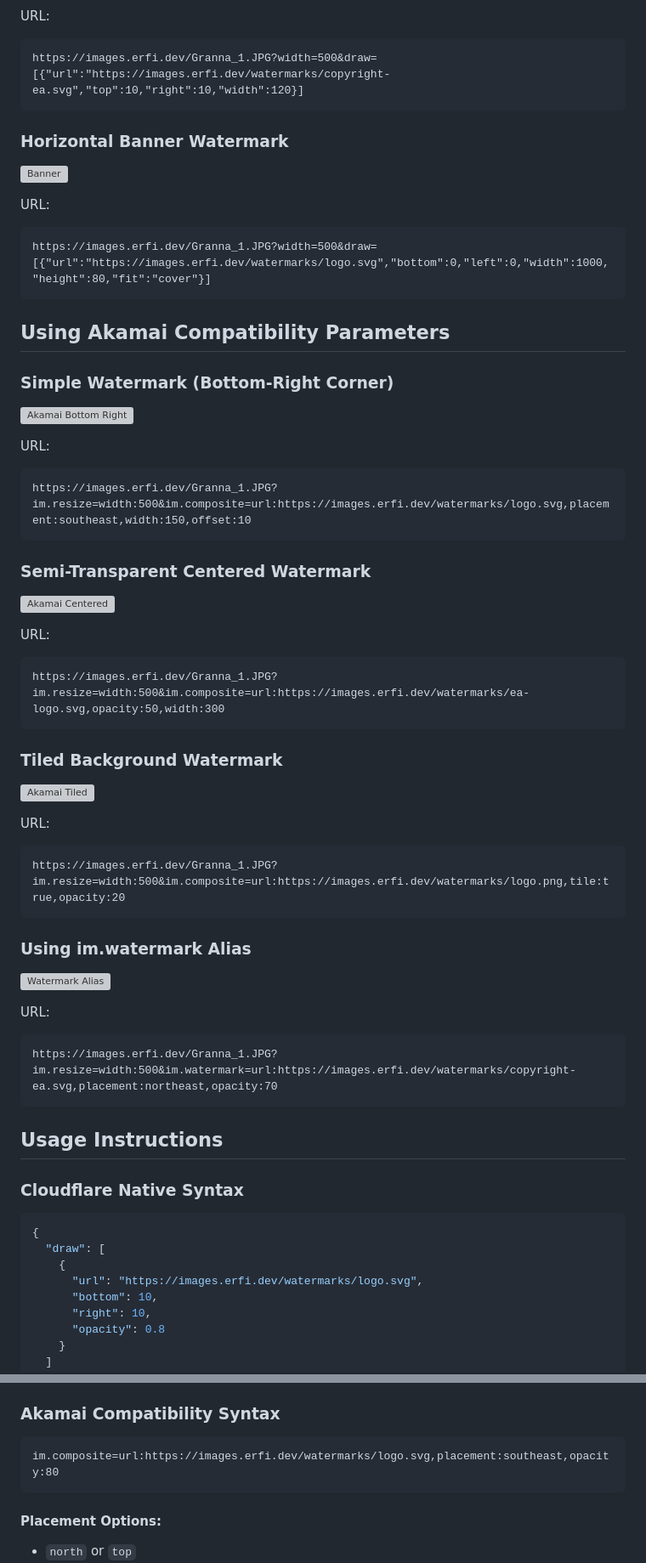
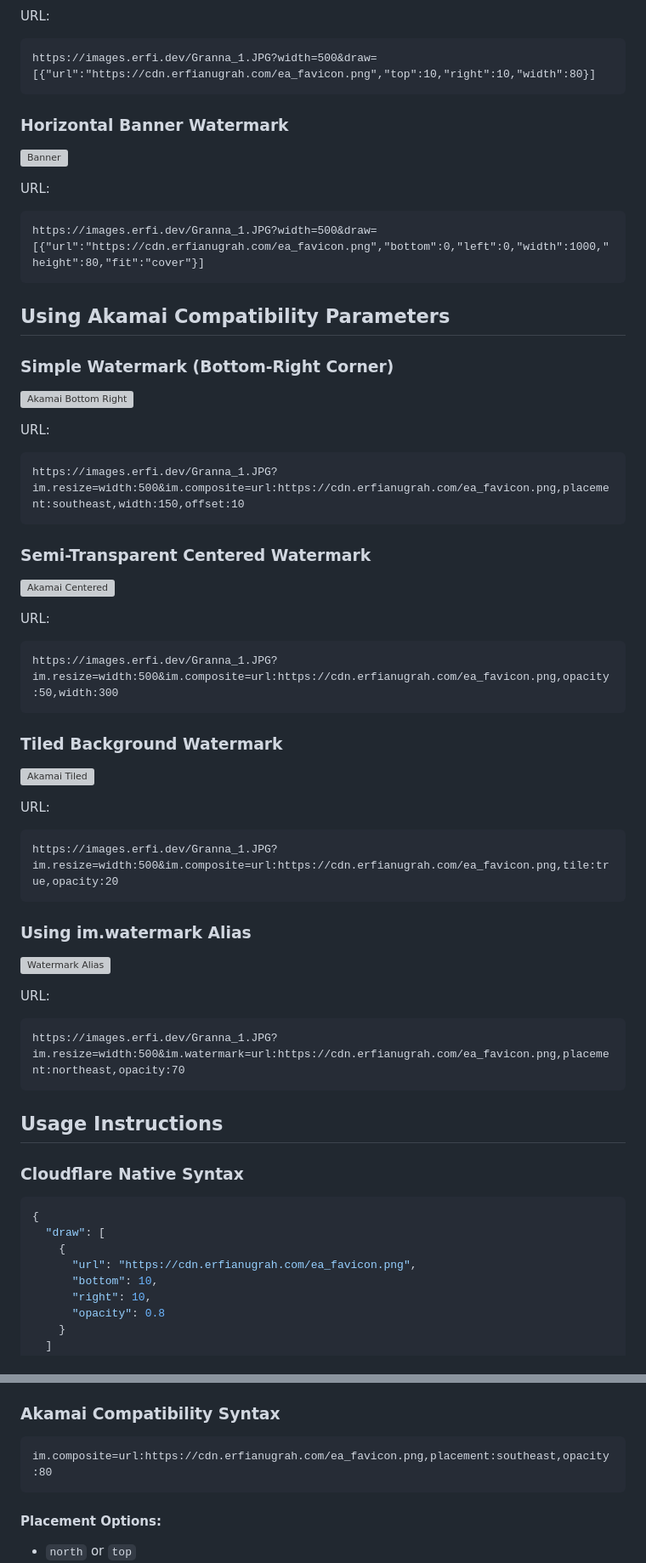
Before and after one commit to erfianugrah/image-resizer-2, a Markdown page: docs/WATERMARK_EXAMPLES.md, 2 parts joined by grey strips. Shown at 85% size. Drawn GitHub-style; grey boxes are pictures that could not be loaded.

````diff
--- a/docs/WATERMARK_EXAMPLES.md
+++ b/docs/WATERMARK_EXAMPLES.md
@@ -75,7 +75,7 @@ https://images.erfi.dev/Granna_1.JPG?width=500&draw=[{"url":"https://images.erfi
 
 URL:
 ```
-https://images.erfi.dev/Granna_1.JPG?width=500&draw=[{"url":"https://images.erfi.dev/watermarks/copyright-ea.svg","top":10,"right":10,"width":120}]
+https://images.erfi.dev/Granna_1.JPG?width=500&draw=[{"url":"https://cdn.erfianugrah.com/ea_favicon.png","top":10,"right":10,"width":80}]
 ```
 
 ### Horizontal Banner Watermark
@@ -84,7 +84,7 @@ https://images.erfi.dev/Granna_1.JPG?width=500&draw=[{"url":"https://images.erfi
 
 URL:
 ```
-https://images.erfi.dev/Granna_1.JPG?width=500&draw=[{"url":"https://images.erfi.dev/watermarks/logo.svg","bottom":0,"left":0,"width":1000,"height":80,"fit":"cover"}]
+https://images.erfi.dev/Granna_1.JPG?width=500&draw=[{"url":"https://cdn.erfianugrah.com/ea_favicon.png","bottom":0,"left":0,"width":1000,"height":80,"fit":"cover"}]
 ```
 
 ## Using Akamai Compatibility Parameters
@@ -95,7 +95,7 @@ https://images.erfi.dev/Granna_1.JPG?width=500&draw=[{"url":"https://images.erfi
 
 URL:
 ```
-https://images.erfi.dev/Granna_1.JPG?im.resize=width:500&im.composite=url:https://images.erfi.dev/watermarks/logo.svg,placement:southeast,width:150,offset:10
+https://images.erfi.dev/Granna_1.JPG?im.resize=width:500&im.composite=url:https://cdn.erfianugrah.com/ea_favicon.png,placement:southeast,width:150,offset:10
 ```
 
 ### Semi-Transparent Centered Watermark
@@ -104,7 +104,7 @@ https://images.erfi.dev/Granna_1.JPG?im.resize=width:500&im.composite=url:https:
 
 URL:
 ```
-https://images.erfi.dev/Granna_1.JPG?im.resize=width:500&im.composite=url:https://images.erfi.dev/watermarks/ea-logo.svg,opacity:50,width:300
+https://images.erfi.dev/Granna_1.JPG?im.resize=width:500&im.composite=url:https://cdn.erfianugrah.com/ea_favicon.png,opacity:50,width:300
 ```
 
 ### Tiled Background Watermark
@@ -113,7 +113,7 @@ https://images.erfi.dev/Granna_1.JPG?im.resize=width:500&im.composite=url:https:
 
 URL:
 ```
-https://images.erfi.dev/Granna_1.JPG?im.resize=width:500&im.composite=url:https://images.erfi.dev/watermarks/logo.png,tile:true,opacity:20
+https://images.erfi.dev/Granna_1.JPG?im.resize=width:500&im.composite=url:https://cdn.erfianugrah.com/ea_favicon.png,tile:true,opacity:20
 ```
 
 ### Using im.watermark Alias
@@ -122,7 +122,7 @@ https://images.erfi.dev/Granna_1.JPG?im.resize=width:500&im.composite=url:https:
 
 URL:
 ```
-https://images.erfi.dev/Granna_1.JPG?im.resize=width:500&im.watermark=url:https://images.erfi.dev/watermarks/copyright-ea.svg,placement:northeast,opacity:70
+https://images.erfi.dev/Granna_1.JPG?im.resize=width:500&im.watermark=url:https://cdn.erfianugrah.com/ea_favicon.png,placement:northeast,opacity:70
 ```
 
 ## Usage Instructions
@@ -133,7 +133,7 @@ https://images.erfi.dev/Granna_1.JPG?im.resize=width:500&im.watermark=url:https:
 {
   "draw": [
     {
-      "url": "https://images.erfi.dev/watermarks/logo.svg",
+      "url": "https://cdn.erfianugrah.com/ea_favicon.png",
       "bottom": 10,
       "right": 10,
       "opacity": 0.8
@@ -160,7 +160,7 @@ https://images.erfi.dev/Granna_1.JPG?im.resize=width:500&im.watermark=url:https:
 ### Akamai Compatibility Syntax
 
 ```
-im.composite=url:https://images.erfi.dev/watermarks/logo.svg,placement:southeast,opacity:80
+im.composite=url:https://cdn.erfianugrah.com/ea_favicon.png,placement:southeast,opacity:80
 ```
 
 #### Placement Options:
````
Also changed, not shown: other parts of docs/WATERMARK_EXAMPLES.md (+23 -23 lines).
